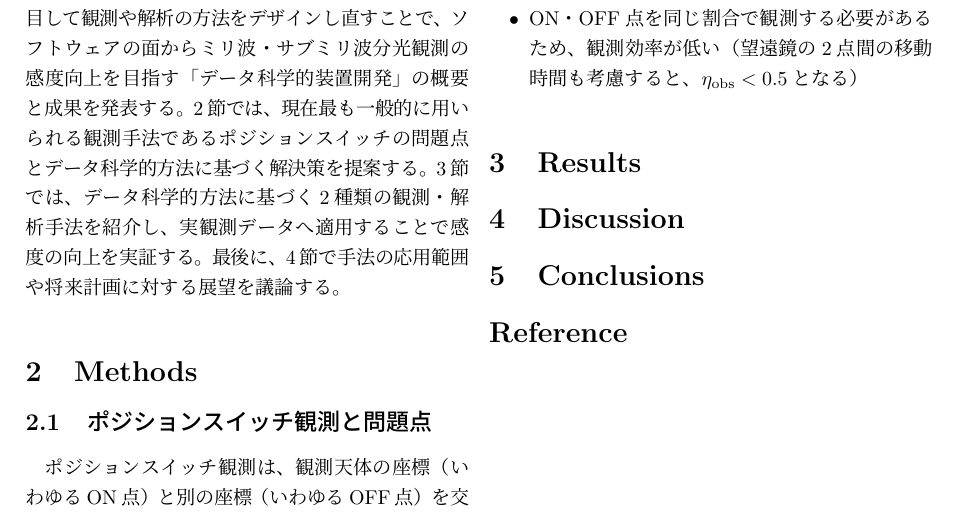
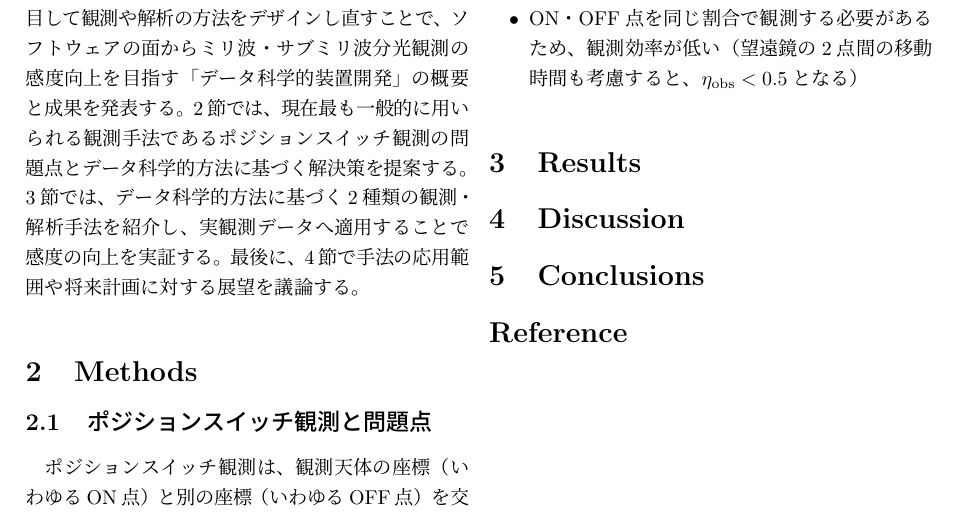
Before and after one commit to astropenguin/ss-2020-proceedings, a LaTeX document (instrument_27.tex): part of page 2 of 2, cut so that both start at the same text. Compiled offline with pLaTeX and dvipdfmx.

Commit message:
Update introduction

```diff
--- a/instrument_27.tex
+++ b/instrument_27.tex
@@ -43,10 +43,9 @@ ALMA望遠鏡（干渉計）による高感度・高空間分解能を生かし
 
 
 本講演では、観測データが持つ統計的な性質に注目して観測や解析の方法をデザインし直すことで、ソフトウェアの面からミリ波・サブミリ波分光観測の感度向上を目指す「データ科学的装置開発」の概要と成果を発表する。
-\ref{s:methods}節では、現在最も一般的に用いられる観測手法であるポジションスイッチの問題点とデータ科学的方法に基づく解決策を提案する。
+\ref{s:methods}節では、現在最も一般的に用いられる観測手法であるポジションスイッチ観測の問題点とデータ科学的方法に基づく解決策を提案する。
 \ref{s:results}節では、データ科学的方法に基づく2種類の観測・解析手法を紹介し、実観測データへ適用することで感度の向上を実証する。
 最後に、\ref{s:discussion}節で手法の応用範囲や将来計画に対する展望を議論する。
-
 
 \section{Methods}
 \label{s:methods}
```
